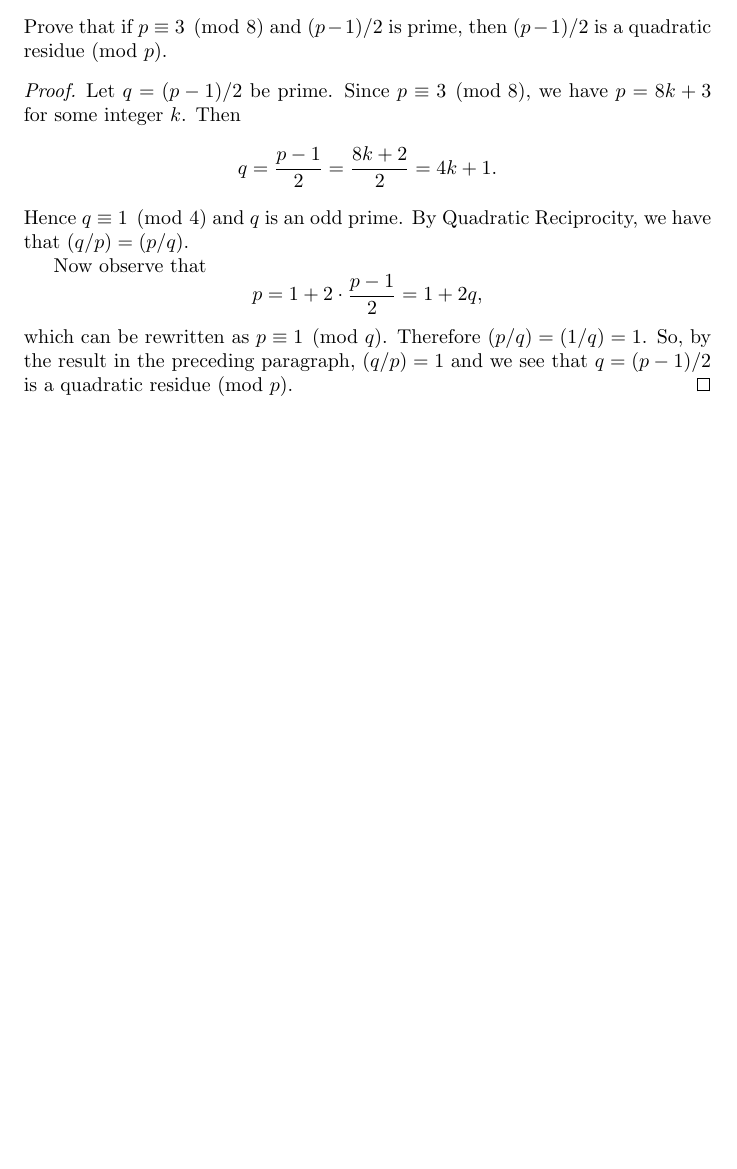
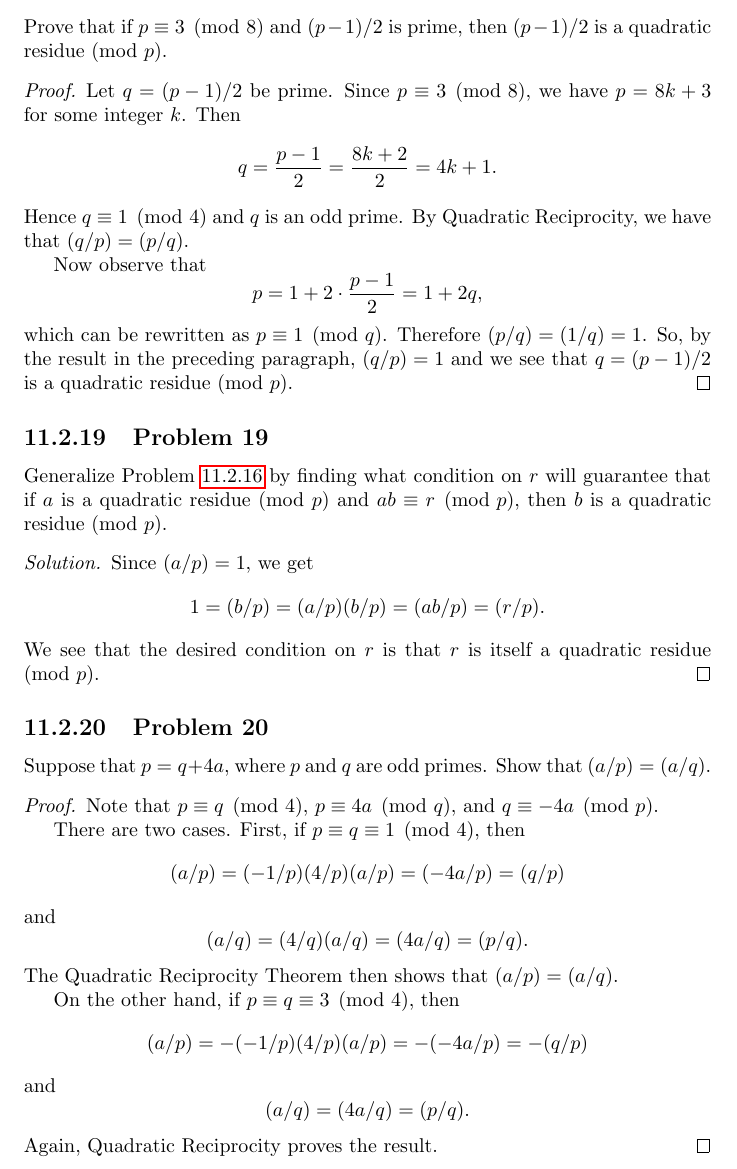
Before and after one commit to gkikola/sol-dudley, a LaTeX thesis (src/dudleysol.tex, which reads src/ch11.tex): part of page 99 of 99, cut so that both start at the same text, the shorter picture padded with empty space. Compiled offline with pdfLaTeX.

Commit message:
11: Add Problems 19 and 20

```diff
--- a/src/ch11.tex
+++ b/src/ch11.tex
@@ -616,3 +618,44 @@ then $(p-1)/2$ is a quadratic residue (mod $p$).
   $(q/p) = 1$ and we see that $q = (p-1)/2$ is a quadratic residue
   (mod $p$).
 \end{proof}
+
+\Problem{19} Generalize
+Problem~\ref{exercise:quad-cong:ab-cong-1-condition-for-b-over-p} by
+finding what condition on $r$ will guarantee that if $a$ is a
+quadratic residue (mod $p$) and $ab\equiv r\pmod{p}$, then $b$ is a
+quadratic residue (mod $p$).
+\begin{solution}
+  Since $(a/p) = 1$, we get
+  \begin{equation*}
+    1 = (b/p) = (a/p)(b/p) = (ab/p) = (r/p).
+  \end{equation*}
+  We see that the desired condition on $r$ is that $r$ is itself a
+  quadratic residue (mod $p$).
+\end{solution}
+
+\Problem{20} Suppose that $p = q + 4a$, where $p$ and $q$ are odd
+primes. Show that $(a/p) = (a/q)$.
+\begin{proof}
+  Note that $p\equiv q\pmod4$, $p\equiv4a\pmod{q}$, and
+  $q\equiv-4a\pmod{p}$.
+
+  There are two cases. First, if $p\equiv q\equiv1\pmod4$, then
+  \begin{equation*}
+    (a/p) = (-1/p)(4/p)(a/p) = (-4a/p) = (q/p)
+  \end{equation*}
+  and
+  \begin{equation*}
+    (a/q) = (4/q)(a/q) = (4a/q) = (p/q).
+  \end{equation*}
+  The Quadratic Reciprocity Theorem then shows that $(a/p) = (a/q)$.
+
+  On the other hand, if $p\equiv q\equiv3\pmod4$, then
+  \begin{equation*}
+    (a/p) = -(-1/p)(4/p)(a/p) = -(-4a/p) = -(q/p)
+  \end{equation*}
+  and
+  \begin{equation*}
+    (a/q) = (4a/q) = (p/q).
+  \end{equation*}
+  Again, Quadratic Reciprocity proves the result.
+\end{proof}
```
Also changed, not shown: src/ch11.tex (4 more changed lines).
